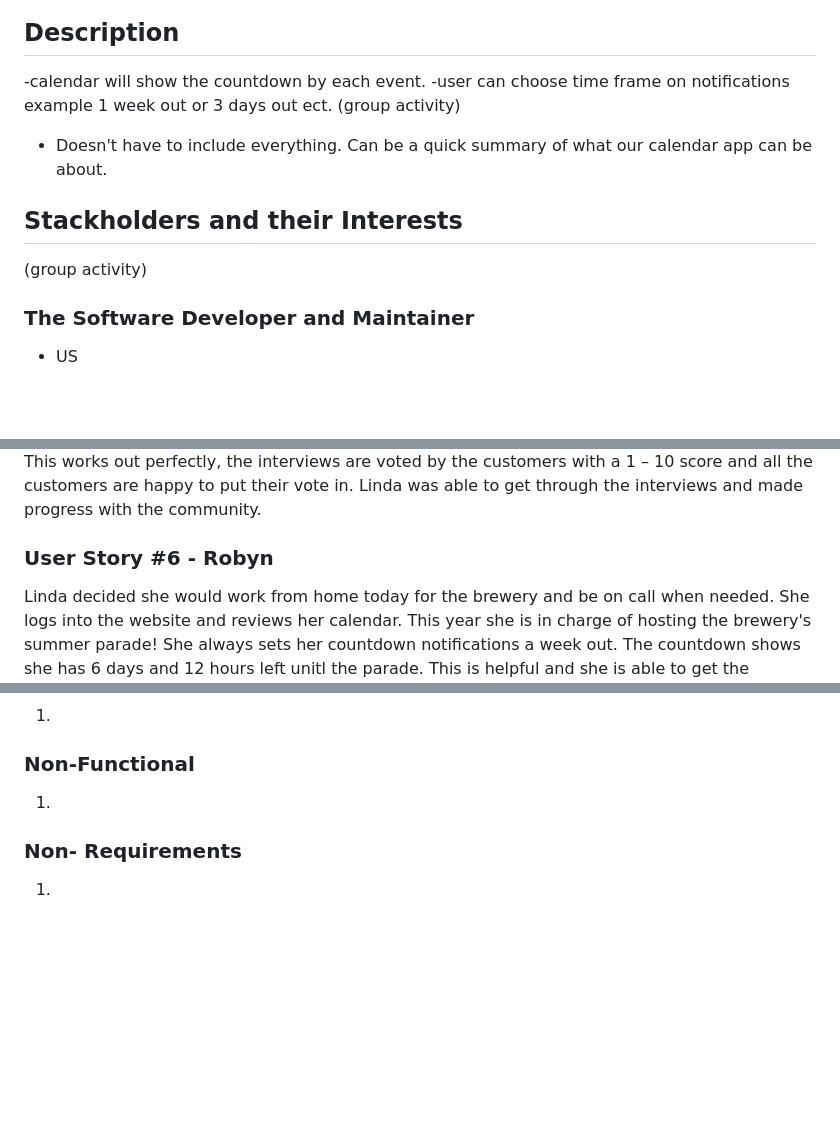
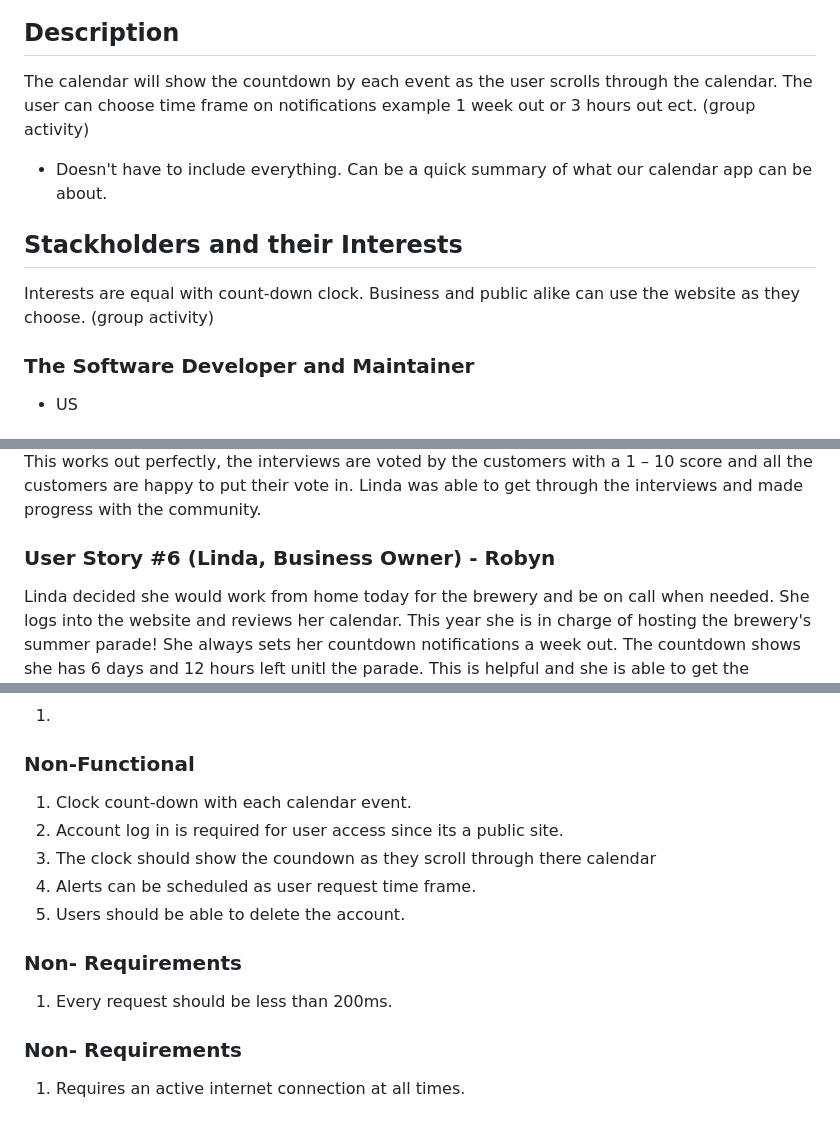
Before and after one commit to dahga/Little-Bits, a Markdown page: README.md, 3 parts joined by grey strips. GitHub-like rendering; blank space fills up the shorter version.

```diff
--- a/README.md
+++ b/README.md
@@ -5,13 +5,14 @@ Team members include Dahga Muhumed, Nadin Qaqos and Robyn Smith.
 
 
 ## Description
--calendar will show the countdown by each event.
--user can choose time frame on notifications example 1 week out or 3 days out ect.
+The calendar will show the countdown by each event as the user scrolls through the calendar.
+The user can choose time frame on notifications example 1 week out or 3 hours out ect.
 (group activity)
 - Doesn't have to include everything. Can be a quick summary of what our calendar app can be about.
 
 ## Stackholders and their Interests
-
+Interests are equal with count-down clock.
+Business and public alike can use the website as they choose.
 (group activity)
 
 ### The Software Developer and Maintainer
@@ -50,7 +51,7 @@ It the start of a new week and Ashley is preparing for a hectic week to start. B
 
 ### User Story #5 (Linda, Business Owner) - Robyn
 Linda has a hectic day and realizes since the grand opening several bands have reached out and had interviews scheduled on Monday. She doesn’t know how much time she has between the interviews to complete the regular daily requirements of the brewery. Although the brewery opens at 11 am all her band interviews are 11 am and after. She just made it to the brewery at 9 AM and viewed her calendar. She views the countdown clock and sees she has exactly 1.50 hours until her first band interview. Without eating breakfast or starting her cleaning she jumps on the jobs. She gets most of the cleaning done and her next interview is at 1:30 pm and she has another every 30 min thereafter. The first interview lasted 45 min, and an employee  called in sick. Linda agreed to help where needed to keep the flow of business. She realizes with the countdown clock she now has 1.1 hours until the next interview and it’s always busier after lunch. With the limited time she has she is able to call the bands and ask that they do the interview in front of the guests. This works out perfectly, the interviews are voted by the customers with a 1 – 10 score and all the customers are happy to put their vote in. Linda was able to get through the interviews and made progress with the community.
-### User Story #6 - Robyn
+### User Story #6 (Linda, Business Owner) - Robyn
 Linda decided she would work from home today for the brewery and be on call when needed. She logs into the website and reviews her calendar. This year she is in charge of hosting the brewery's summer parade! She always sets her countdown notifications a week out. The countdown shows she has 6 days and 12 hours left unitl the parade. This is helpful and she is able to get the parades float planning started. As the days progress she is able plan for shipments and ensure the brewery's new bach of summer shandy beer is ready.
 When the countdown shows she has less than 2 days she is able to account for everything needed and everyone seems healthy and ready for the big day. Linda was able to plan and even had 1 extra day to help with business as needed.
 
@@ -68,7 +69,14 @@ When the countdown shows she has less than 2 days she is able to account for eve
 
 ### Non-Functional
 
-1.
+1. Clock count-down with each calendar event.
+2. Account log in is required for user access since its a public site.
+3. The clock should show the coundown as they scroll through there calendar
+4. Alerts can be scheduled as user request time frame.
+5. Users should be able to delete the account.
 
 ### Non- Requirements
-1.
+1. Every request should be less than 200ms.
+
+### Non- Requirements
+1. Requires an active internet connection at all times.
```
